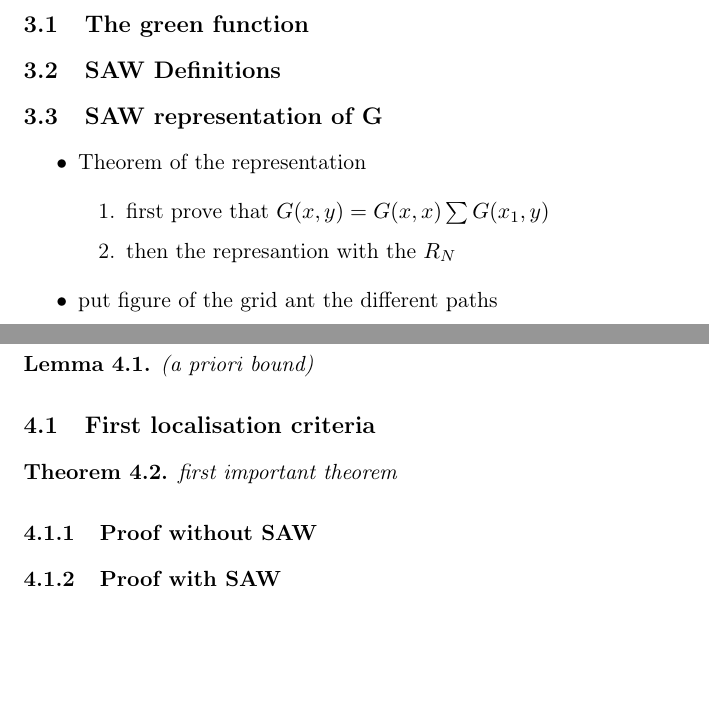
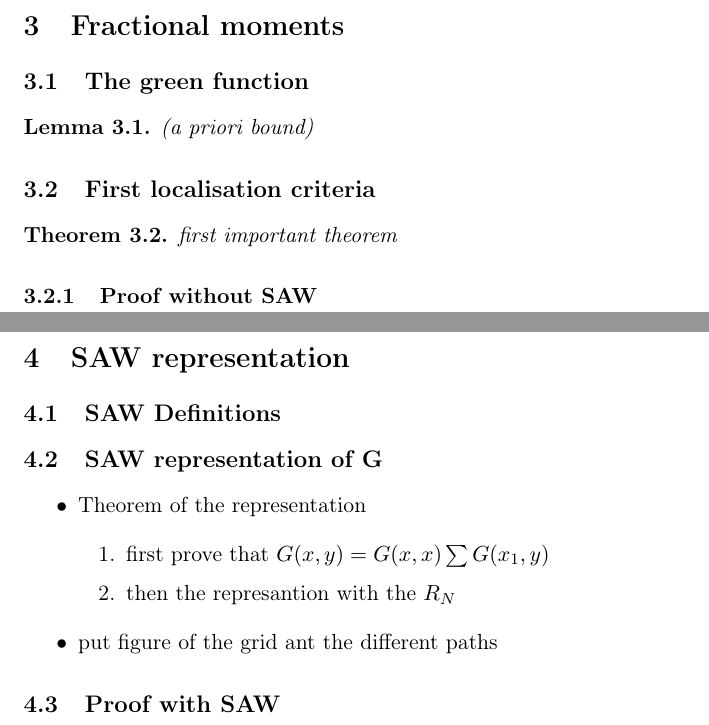
Before and after one commit to giulica21/project-thesis, a LaTeX document (meineArbeit.tex): two parts of pages 9 and 10 of 10 before the commit and two parts of pages 9 and 10 of 11 after it, joined at a grey line, cut at the place of the change, the shorter picture padded with empty space. Compiled offline with pdfLaTeX.

Commit message:
commit 14/08 18:39

```diff
--- a/meineArbeit.tex
+++ b/meineArbeit.tex
@@ -197,11 +197,23 @@ from spectral and dynamical properties.
     \dots
 \end{proof}
 
+\clearpage
+\section{Fractional moments}
+\subsection{The green function}
+\begin{lemma}
+    (a priori bound)
+\end{lemma}
+\subsection{First localisation criteria}
+\begin{theorem}
+    first important theorem
+\end{theorem}
+
+\subsubsection{Proof without SAW}
 
 \clearpage
 \section{SAW representation}
 
-\subsection{The green function}
+
 \subsection{SAW Definitions}
 
 
@@ -215,19 +227,10 @@ from spectral and dynamical properties.
     \item put figure of the grid ant the different paths
 \end{itemize}
 
+\subsection{Proof with SAW}
 \clearpage
-\section{The Fractional moments method}
-\begin{lemma}
-    (a priori bound)
-\end{lemma}
-\subsection{First localisation criteria}
-\begin{theorem}
-    first important theorem
-\end{theorem}
+\section{From fractional moments to dynamical localisation}
 
-\subsubsection{Proof without SAW}
-\subsubsection{Proof with SAW}
-\subsection{From fractional moments to dynamical localisation}
 \begin{proposition}
     \[
     |\Im z| \mathbb{E}\left( |G(x,y;z)|^2\right) \leq C_1\mathbb{E}\left( |G(x,y;z)|^s\right)
```
Also changed, not shown: meineArbeit.pdf, meineArbeit.tex (2 more changed lines), 8 other files.
